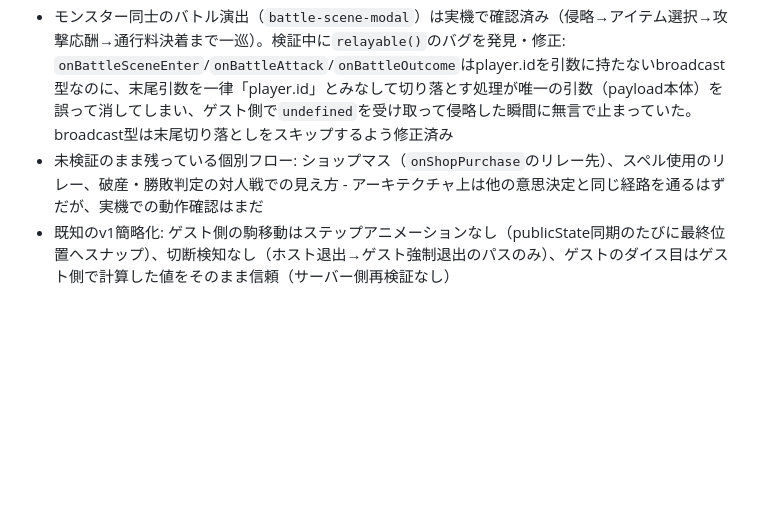
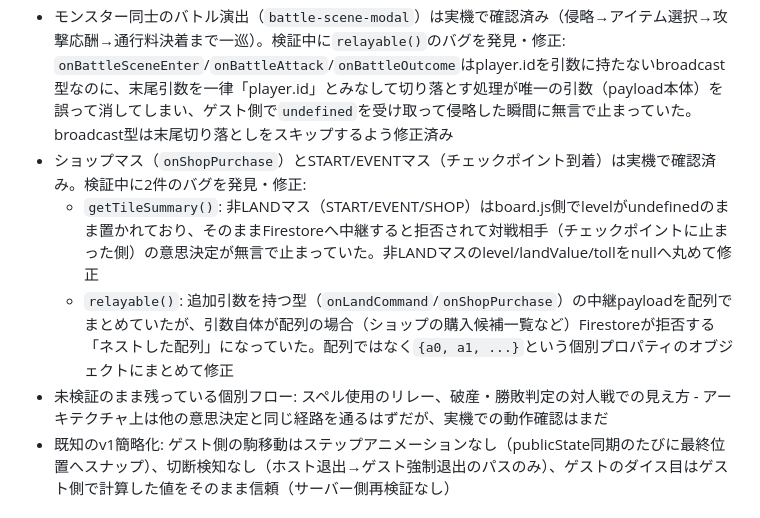
Before and after one commit to saint-chinu/chinu-quest2, a Markdown page: chinu-quest2-spec_1.md, the part around the change. Drawn GitHub-style; blank space fills up the shorter version.

Commit message:
仕様書: ショップマス/チェックポイントの対人戦検証結果を追記

```diff
--- a/chinu-quest2-spec_1.md
+++ b/chinu-quest2-spec_1.md
@@ -35,7 +35,10 @@
 - Firestoreは値に`undefined`を許さないため、`sendGuestResponse`は`undefined`を`null`に丸めてから書き込む（`promptCardReveal`等、確認のみでresolve()に引数を渡さない型があるため）
 - 本物のFirebaseプロジェクト設定（`.env`）はまだ未投入（開発中はローカルエミュレータにフォールバックしている）
 - モンスター同士のバトル演出（`battle-scene-modal`）は実機で確認済み（侵略→アイテム選択→攻撃応酬→通行料決着まで一巡）。検証中に`relayable()`のバグを発見・修正: `onBattleSceneEnter`/`onBattleAttack`/`onBattleOutcome`はplayer.idを引数に持たないbroadcast型なのに、末尾引数を一律「player.id」とみなして切り落とす処理が唯一の引数（payload本体）を誤って消してしまい、ゲスト側で`undefined`を受け取って侵略した瞬間に無言で止まっていた。broadcast型は末尾切り落としをスキップするよう修正済み
-- 未検証のまま残っている個別フロー: ショップマス（`onShopPurchase`のリレー先）、スペル使用のリレー、破産・勝敗判定の対人戦での見え方 - アーキテクチャ上は他の意思決定と同じ経路を通るはずだが、実機での動作確認はまだ
+- ショップマス（`onShopPurchase`）とSTART/EVENTマス（チェックポイント到着）は実機で確認済み。検証中に2件のバグを発見・修正:
+  - `getTileSummary()`: 非LANDマス（START/EVENT/SHOP）はboard.js側でlevelがundefinedのまま置かれており、そのままFirestoreへ中継すると拒否されて対戦相手（チェックポイントに止まった側）の意思決定が無言で止まっていた。非LANDマスのlevel/landValue/tollをnullへ丸めて修正
+  - `relayable()`: 追加引数を持つ型（`onLandCommand`/`onShopPurchase`）の中継payloadを配列でまとめていたが、引数自体が配列の場合（ショップの購入候補一覧など）Firestoreが拒否する「ネストした配列」になっていた。配列ではなく`{a0, a1, ...}`という個別プロパティのオブジェクトにまとめて修正
+- 未検証のまま残っている個別フロー: スペル使用のリレー、破産・勝敗判定の対人戦での見え方 - アーキテクチャ上は他の意思決定と同じ経路を通るはずだが、実機での動作確認はまだ
 - 既知のv1簡略化: ゲスト側の駒移動はステップアニメーションなし（publicState同期のたびに最終位置へスナップ）、切断検知なし（ホスト退出→ゲスト強制退出のパスのみ）、ゲストのダイス目はゲスト側で計算した値をそのまま信頼（サーバー側再検証なし）
 
 ### カード・収集まわり
```
